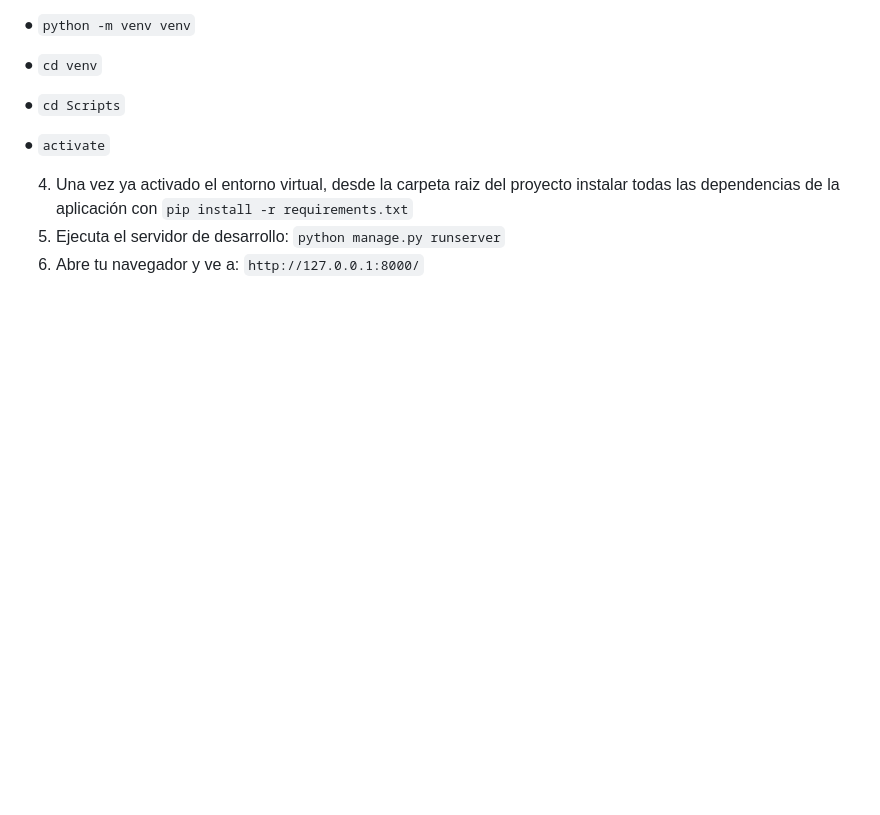
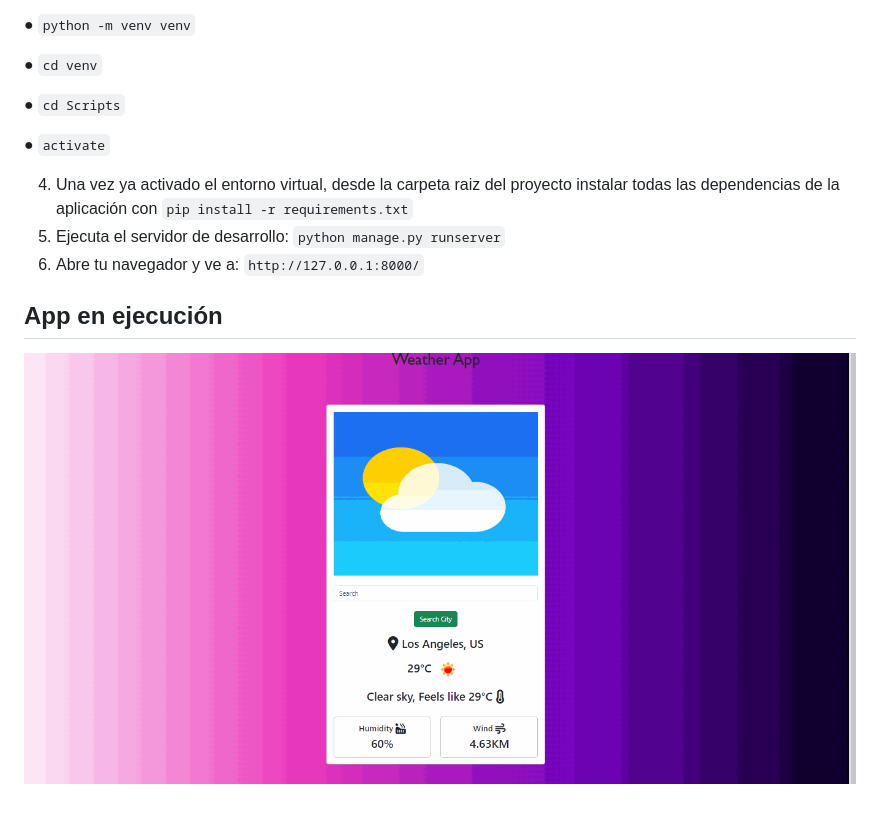
Before and after one commit to AndresSilverall/Weather-app, a Markdown page: README.md, the part around the change. GitHub-like rendering; pictures changed too: assets/weatherapp.gif (added); blank space fills up the shorter version.

```diff
--- a/README.md
+++ b/README.md
@@ -29,3 +29,7 @@ Aplicación web que muestra en tiempo real el clima de las diferentes ciudades d
 4. Una vez ya activado el entorno virtual, desde la carpeta raiz del proyecto instalar todas las dependencias de la aplicación con `pip install -r requirements.txt`
 5. Ejecuta el servidor de desarrollo: `python manage.py runserver`
 6. Abre tu navegador y ve a: `http://127.0.0.1:8000/`
+
+
+## App en ejecución
+![weatherapp](assets/weatherapp.gif)
```
Also changed, not shown: 5 other files.
